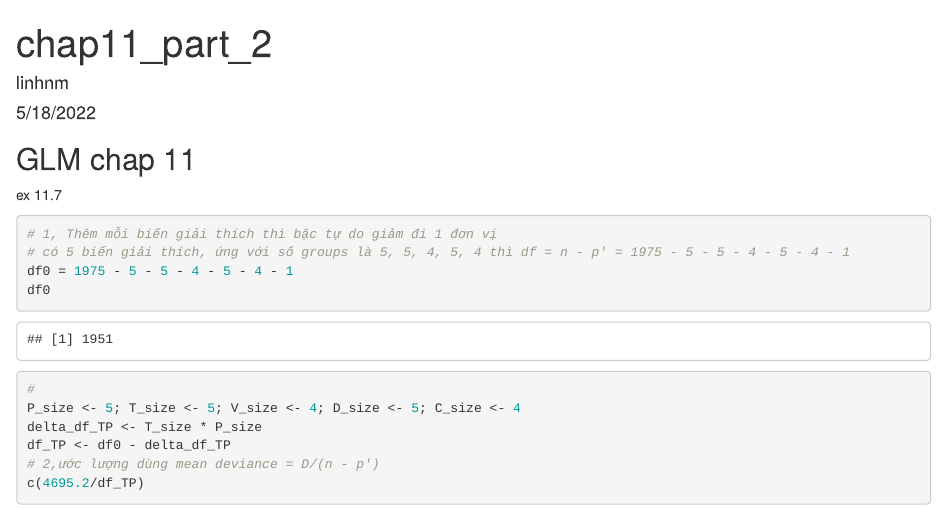
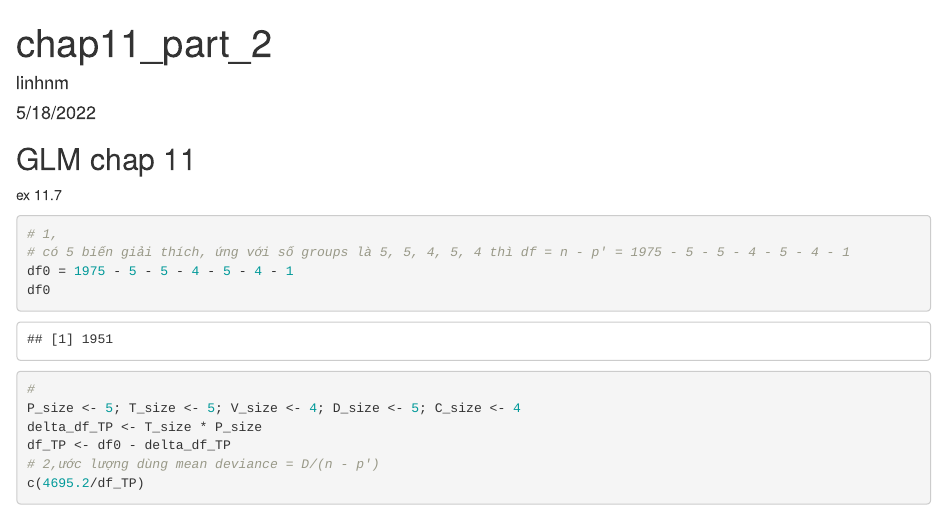
Before and after one commit to batman0911/glm_col, an R Markdown document (chap_11_part_2.Rmd): the page in a window 1100 px wide, from its top. Rendered offline with R 4.5, knitr and Pandoc, with nearby package versions.

Commit message:
refactor

````diff
--- a/chap_11_part_2.Rmd
+++ b/chap_11_part_2.Rmd
@@ -13,7 +13,7 @@ knitr::opts_chunk$set(echo = TRUE)
 
 ex 11.7
 ```{r}
-# 1, Thêm mỗi biến giải thích thì bậc tự do giảm đi 1 đơn vị
+# 1,
 # có 5 biến giải thích, ứng với số groups là 5, 5, 4, 5, 4 thì df = n - p' = 1975 - 5 - 5 - 4 - 5 - 4 - 1
 df0 = 1975 - 5 - 5 - 4 - 5 - 4 - 1
 df0
````
